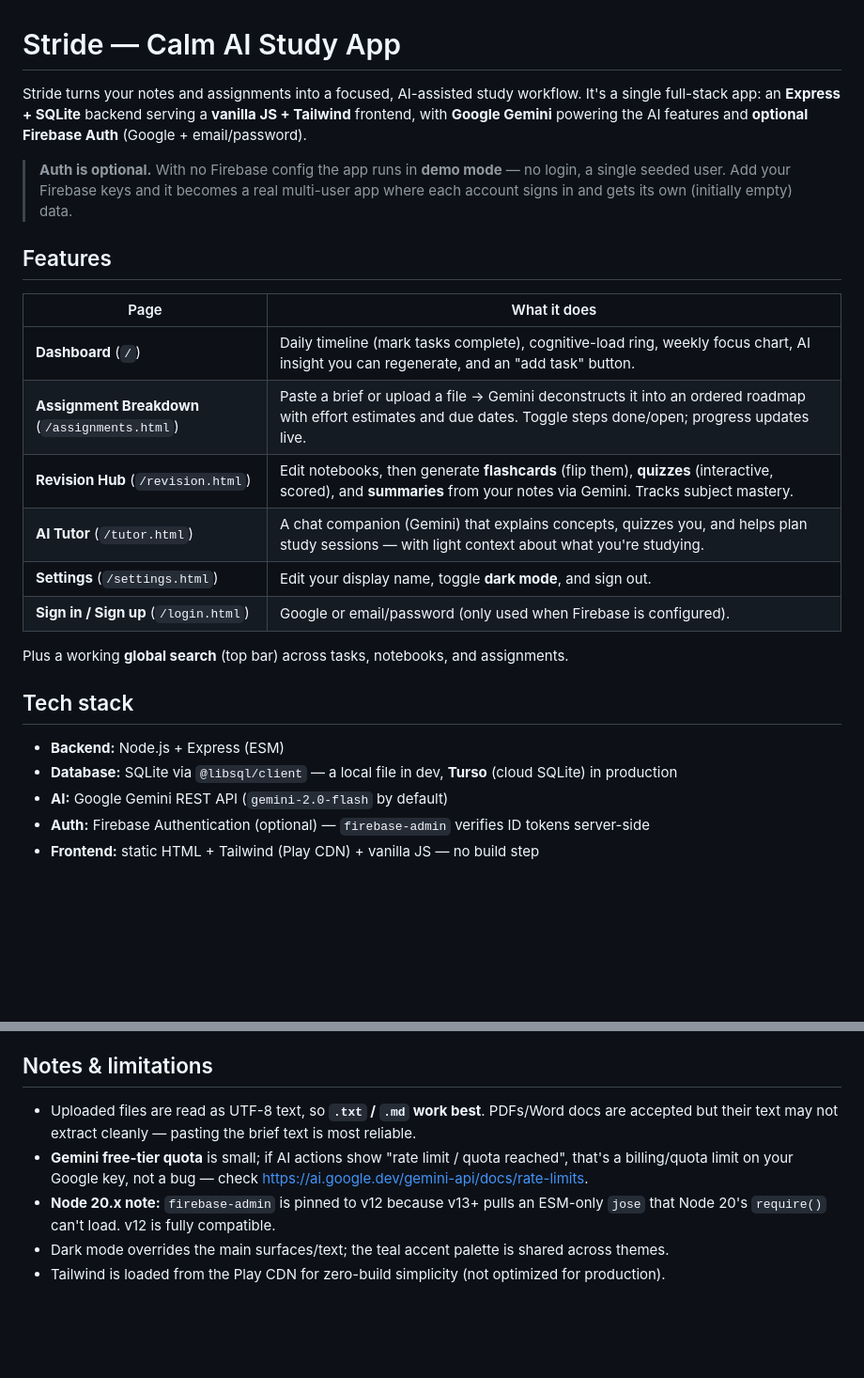
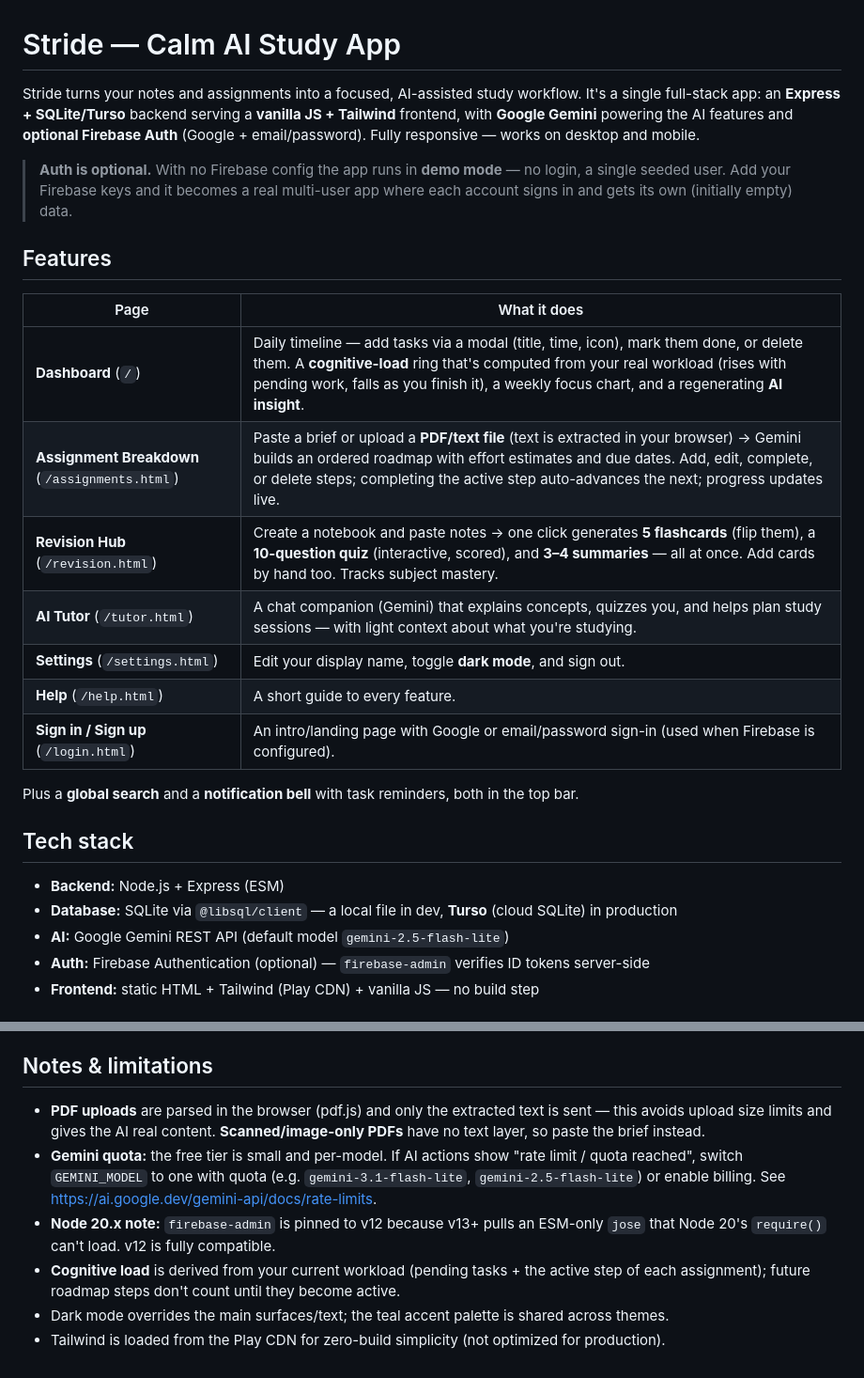
Before and after one commit to kislay9801/stride, a Markdown page: README.md, 2 parts joined by grey strips. Shown at 94% size. Rendered like a GitHub page; blank space fills up the shorter version.

```diff
--- a/README.md
+++ b/README.md
@@ -1,9 +1,9 @@
 # Stride — Calm AI Study App
 
 Stride turns your notes and assignments into a focused, AI-assisted study workflow. It's a
-single full-stack app: an **Express + SQLite** backend serving a **vanilla JS + Tailwind**
+single full-stack app: an **Express + SQLite/Turso** backend serving a **vanilla JS + Tailwind**
 frontend, with **Google Gemini** powering the AI features and **optional Firebase Auth**
-(Google + email/password).
+(Google + email/password). Fully responsive — works on desktop and mobile.
 
 > **Auth is optional.** With no Firebase config the app runs in **demo mode** — no login, a
 > single seeded user. Add your Firebase keys and it becomes a real multi-user app where each
@@ -13,20 +13,21 @@ frontend, with **Google Gemini** powering the AI features and **optional Firebas
 
 | Page | What it does |
 |------|--------------|
-| **Dashboard** (`/`) | Daily timeline (mark tasks complete), cognitive-load ring, weekly focus chart, AI insight you can regenerate, and an "add task" button. |
-| **Assignment Breakdown** (`/assignments.html`) | Paste a brief or upload a file → Gemini deconstructs it into an ordered roadmap with effort estimates and due dates. Toggle steps done/open; progress updates live. |
-| **Revision Hub** (`/revision.html`) | Edit notebooks, then generate **flashcards** (flip them), **quizzes** (interactive, scored), and **summaries** from your notes via Gemini. Tracks subject mastery. |
+| **Dashboard** (`/`) | Daily timeline — add tasks via a modal (title, time, icon), mark them done, or delete them. A **cognitive-load** ring that's computed from your real workload (rises with pending work, falls as you finish it), a weekly focus chart, and a regenerating **AI insight**. |
+| **Assignment Breakdown** (`/assignments.html`) | Paste a brief or upload a **PDF/text file** (text is extracted in your browser) → Gemini builds an ordered roadmap with effort estimates and due dates. Add, edit, complete, or delete steps; completing the active step auto-advances the next; progress updates live. |
+| **Revision Hub** (`/revision.html`) | Create a notebook and paste notes → one click generates **5 flashcards** (flip them), a **10-question quiz** (interactive, scored), and **3–4 summaries** — all at once. Add cards by hand too. Tracks subject mastery. |
 | **AI Tutor** (`/tutor.html`) | A chat companion (Gemini) that explains concepts, quizzes you, and helps plan study sessions — with light context about what you're studying. |
 | **Settings** (`/settings.html`) | Edit your display name, toggle **dark mode**, and sign out. |
-| **Sign in / Sign up** (`/login.html`) | Google or email/password (only used when Firebase is configured). |
+| **Help** (`/help.html`) | A short guide to every feature. |
+| **Sign in / Sign up** (`/login.html`) | An intro/landing page with Google or email/password sign-in (used when Firebase is configured). |
 
-Plus a working **global search** (top bar) across tasks, notebooks, and assignments.
+Plus a **global search** and a **notification bell** with task reminders, both in the top bar.
 
 ## Tech stack
 
 - **Backend:** Node.js + Express (ESM)
 - **Database:** SQLite via `@libsql/client` — a local file in dev, **Turso** (cloud SQLite) in production
-- **AI:** Google Gemini REST API (`gemini-2.0-flash` by default)
+- **AI:** Google Gemini REST API (default model `gemini-2.5-flash-lite`)
 - **Auth:** Firebase Authentication (optional) — `firebase-admin` verifies ID tokens server-side
 - **Frontend:** static HTML + Tailwind (Play CDN) + vanilla JS — no build step
 
@@ -181,11 +185,15 @@ return **503** with a helpful message if AI isn't available (e.g. missing key or
 
 ## Notes & limitations
-- Uploaded files are read as UTF-8 text, so **`.txt` / `.md` work best**. PDFs/Word docs are
-  accepted but their text may not extract cleanly — pasting the brief text is most reliable.
-- **Gemini free-tier quota** is small; if AI actions show "rate limit / quota reached", that's a
-  billing/quota limit on your Google key, not a bug — check
+- **PDF uploads** are parsed in the browser (pdf.js) and only the extracted text is sent — this
+  avoids upload size limits and gives the AI real content. **Scanned/image-only PDFs** have no
+  text layer, so paste the brief instead.
+- **Gemini quota:** the free tier is small and per-model. If AI actions show "rate limit / quota
+  reached", switch `GEMINI_MODEL` to one with quota (e.g. `gemini-3.1-flash-lite`,
+  `gemini-2.5-flash-lite`) or enable billing. See
   <https://ai.google.dev/gemini-api/docs/rate-limits>.
 - **Node 20.x note:** `firebase-admin` is pinned to v12 because v13+ pulls an ESM-only `jose`
   that Node 20's `require()` can't load. v12 is fully compatible.
+- **Cognitive load** is derived from your current workload (pending tasks + the active step of
+  each assignment); future roadmap steps don't count until they become active.
 - Dark mode overrides the main surfaces/text; the teal accent palette is shared across themes.
 - Tailwind is loaded from the Play CDN for zero-build simplicity (not optimized for production).
```
Also changed, not shown: other parts of README.md (+36 -33 lines).
